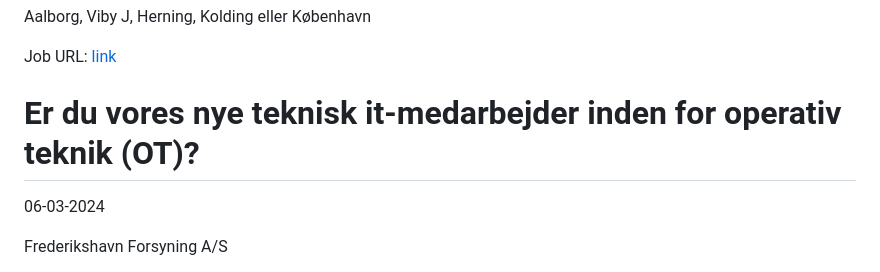
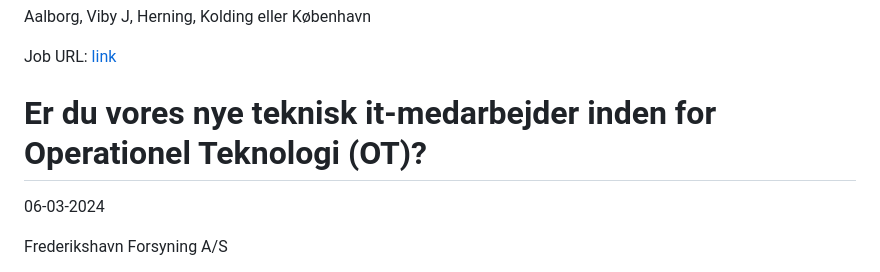
Before and after one commit to researchersec/jobscraper, a Markdown page: it/README.md, the part around the change. GitHub-like rendering.

Commit message:
Auto scrape and update it/README.md

```diff
--- a/it/README.md
+++ b/it/README.md
@@ -138,7 +138,7 @@ Aalborg, Viby J, Herning, Kolding eller København
 Job URL: [link](https://www.jobindex.dk/jobannonce/504756/it-infrastrukturkonsulent-faa-frihed-og-udvikling-naesten-uden-graenser)
 
 
-# Er du vores nye teknisk it-medarbejder inden for operativ teknik (OT)?
+# Er du vores nye teknisk it-medarbejder inden for Operationel Teknologi (OT)?
 06-03-2024
 
 Frederikshavn Forsyning A/S
```
